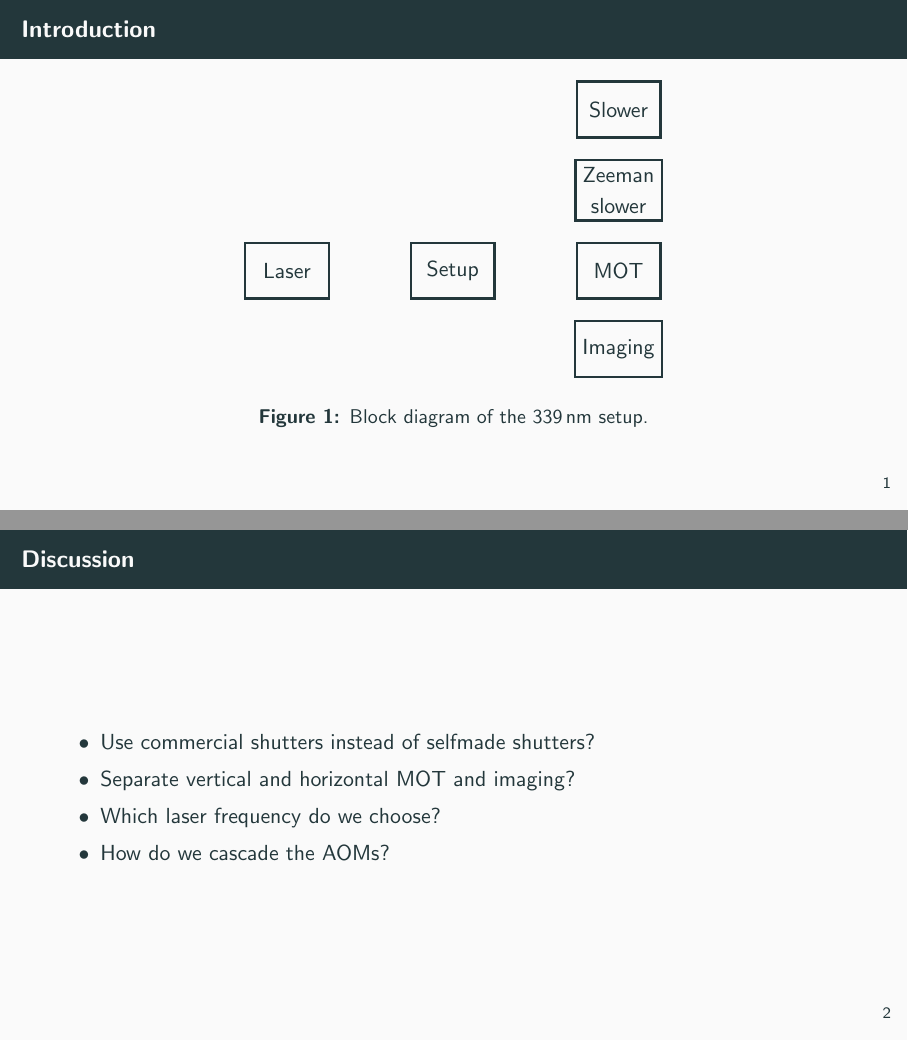
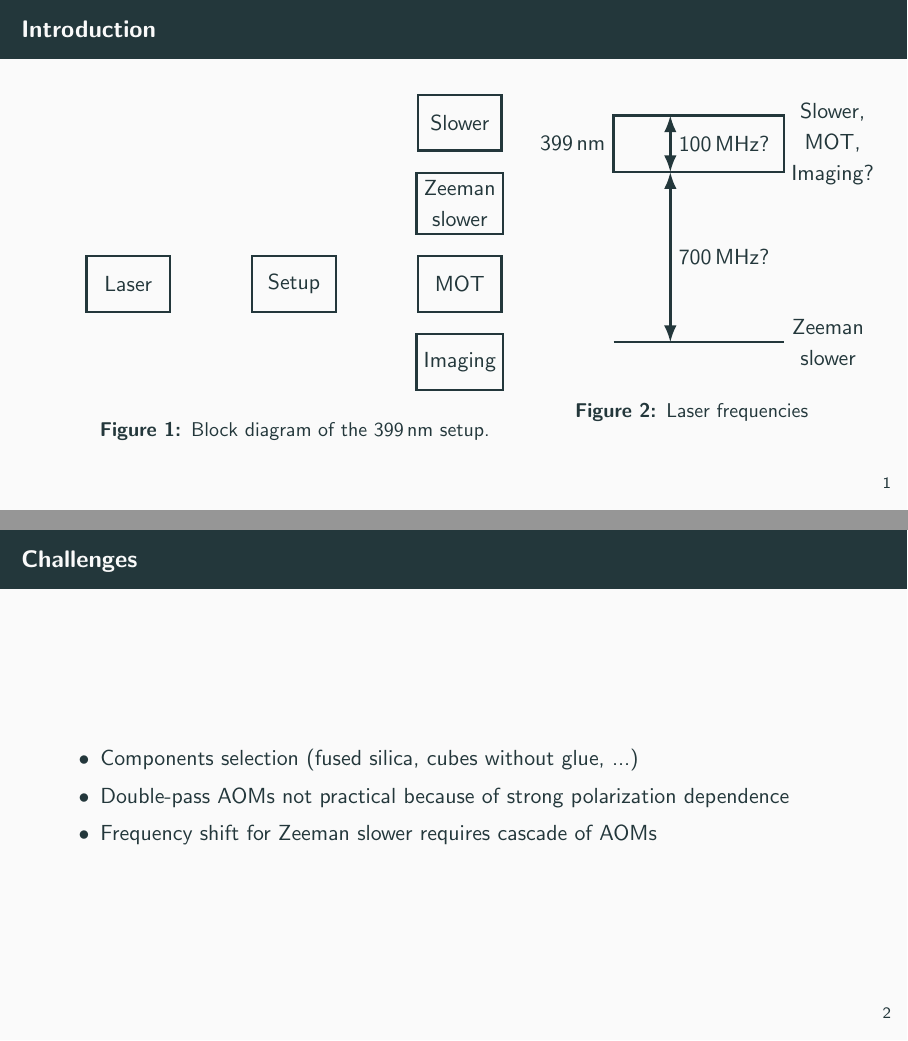
Before and after one commit to bodokaiser/ryd-yb, LaTeX slides (399.tex, which reads preample.tex): pages 2 and 3 of 3 before the commit and pages 2 and 3 of 4 after it, joined at a grey line. Compiled offline with pdfLaTeX.

Commit message:
completed slides for 399 and 556 nm setups

```diff
--- a/399.tex
+++ b/399.tex
@@ -12,6 +12,8 @@
 	\maketitle
 
 	\begin{frame}{Introduction}
+		\begin{columns}[T,onlytextwidth]
+		    \column{0.6\textwidth}
 			\begin{figure}
 				\centering
 				\begin{tikzpicture}[
@@ -25,20 +27,38 @@
 					\node[block, above=10pt of zl] (sl) {Slower};
 					\node[block, below=10pt of mot] (imag) {Imaging};
 				\end{tikzpicture}
-			\caption{Block diagram of the \SI{339}{\nano\meter} setup.}
+				\caption{Block diagram of the \SI{399}{\nano\meter} setup.}
 			\end{figure}
+
+		    \column{0.4\textwidth}
+		    \begin{figure}
+		    	\begin{tikzpicture}
+		    		\draw[very thick] (0,0.5) node[left] {\SI{399}{\nano\meter}};
+		    		\draw[very thick] (0,1) rectangle ++(3,-1);
+		    		\node[right, align=center] at (3,0.5) {Slower,\\ MOT,\\ Imaging?};
+		    		\draw[very thick] (0,-3) -- ++(3,0) node[right, align=center] {Zeeman\\slower};
+		    		\draw[Latex-Latex, very thick] (1,-3) -- node[midway, right] {\SI{700}{\mega\hertz}?} ++(0,3);
+		    		\draw[Latex-Latex, very thick] (1,0) -- node[midway, right] {\SI{100}{\mega\hertz}?} ++(0,1);
+		    	\end{tikzpicture}
+		    	\caption{Laser frequencies}
+		    \end{figure}
+		\end{columns}
 	\end{frame}
 
-	% remarks:
-	% - only used silica fused fiber and non-glued cubes
-	% - double pass AOMs not working because of polarization-dependence
+	\begin{frame}{Challenges}
+		\begin{itemize}
+			\item Components selection (fused silica, cubes without glue, ...)
+			\item Double-pass AOMs not practical because of strong polarization dependence
+			\item Frequency shift for Zeeman slower requires cascade of AOMs
+		\end{itemize}
+	\end{frame}
 
 	\begin{frame}{Discussion}
 		\begin{itemize}
 			\item Use commercial shutters instead of selfmade shutters?
 			\item Separate vertical and horizontal MOT and imaging?
 			\item Which laser frequency do we choose?
-			\item How do we cascade the AOMs?
+			\item What are the bandwidth requirements for each of the outputs?
 		\end{itemize}
 	\end{frame}
 
--- a/preample.tex
+++ b/preample.tex
@@ -2,6 +2,7 @@
 \usepackage{booktabs}
 \usepackage{xcolor}
 \usepackage[english]{babel}
+\usepackage[sorting=none]{biblatex}
 %\usepackage{unicode-math}
 \usepackage{mathtools}
 %\usepackage{derivative}
@@ -25,6 +26,8 @@
 %\usetikzlibrary{shapes.geometric}
 %\usetikzlibrary{shapes.misc}
 %\usepgfplotslibrary{groupplots}
+
+\addbibresource{literature.bib}
 
 \DeclarePairedDelimiter{\ceil}{\lceil}{\rceil}
 \DeclarePairedDelimiter{\floor}{\lfloor}{\rfloor}
```
Also changed, not shown: 556.tex (+12 -3 lines), literature.bib (added, +12 -0 lines), 399.tex (2 more changed lines). Lines whose indentation alone changed are shown as unchanged.
